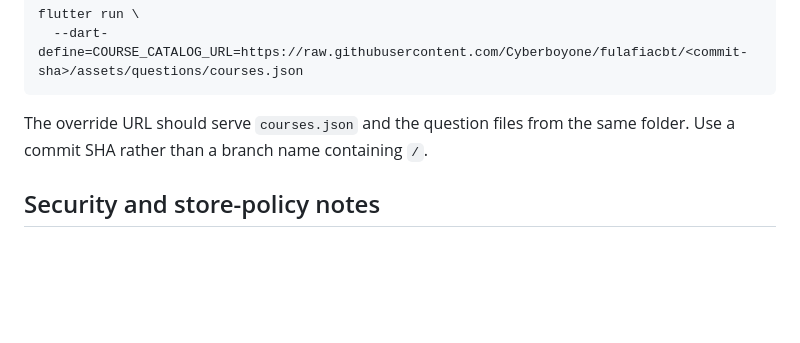
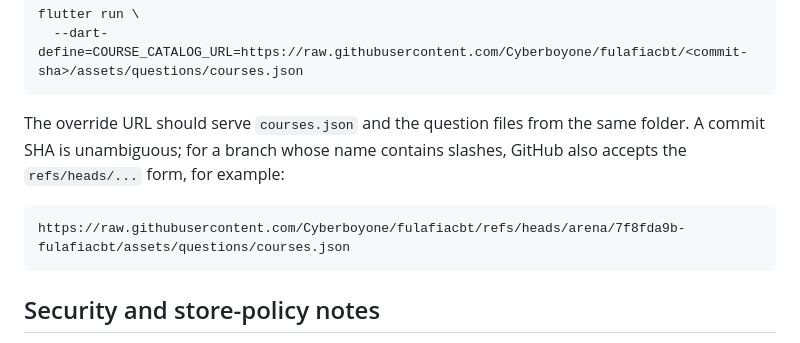
Before and after one commit to Cyberboyone/fulafiacbt, a Markdown page: docs/ADDING_COURSES.md, the part around the change. Rendered like a GitHub page; blank space fills up the shorter version.

Commit message:
docs: clarify branch-specific catalog URL for testing
Co-authored-by: arena-agent <297053741+arena-agent@users.noreply.github.com>

````diff
--- a/docs/ADDING_COURSES.md
+++ b/docs/ADDING_COURSES.md
@@ -158,7 +158,12 @@ flutter run \
 ```
 
 The override URL should serve `courses.json` and the question files from the
-same folder. Use a commit SHA rather than a branch name containing `/`.
+same folder. A commit SHA is unambiguous; for a branch whose name contains
+slashes, GitHub also accepts the `refs/heads/...` form, for example:
+
+```text
+https://raw.githubusercontent.com/Cyberboyone/fulafiacbt/refs/heads/arena/7f8fda9b-fulafiacbt/assets/questions/courses.json
+```
 
 ## Security and store-policy notes
 
````
